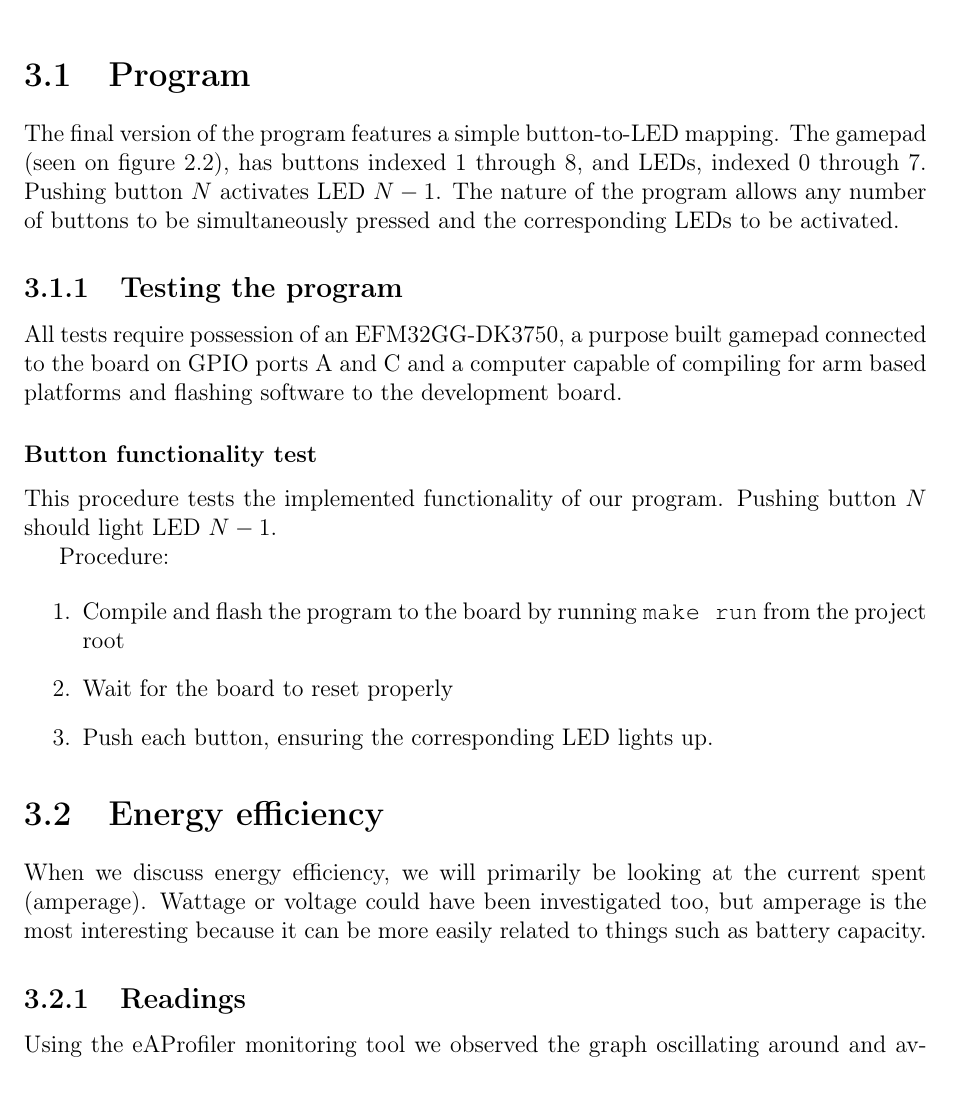
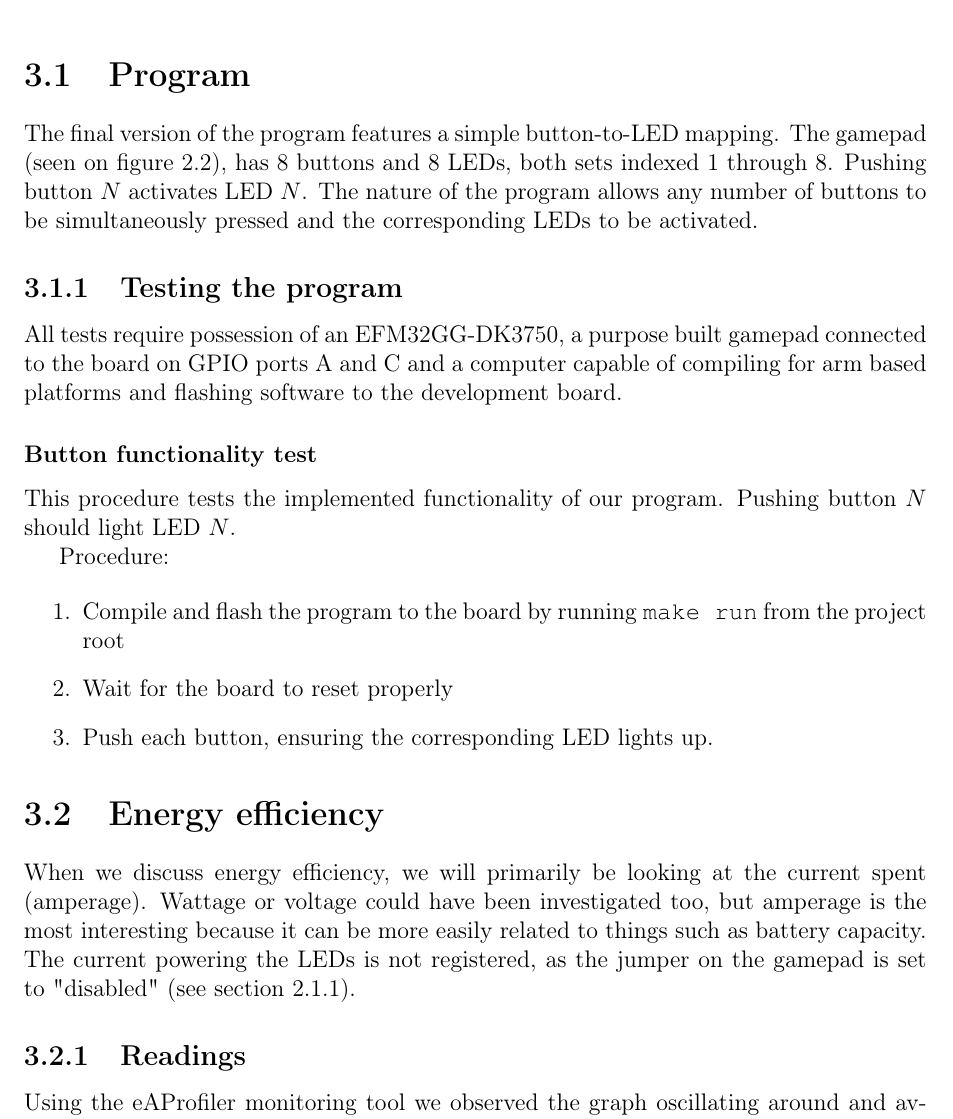
Before and after one commit to mathiasose/TDT4258, a LaTeX problem sheet (exercise1/report/group_13_exercise_1_report.tex, which reads exercise1/report/results.tex): part of page 15 of 21, cut so that both start at the same text. Compiled offline with pdfLaTeX.

Commit message:
final tweaks

```diff
--- a/exercise1/report/results.tex
+++ b/exercise1/report/results.tex
@@ -1,14 +1,14 @@
 \chapter{Results and Tests}
 \label{chap:results}
 \section{Program}
-The final version of the program features a simple button-to-LED mapping. The gamepad (seen on figure \ref{img:gamepad}), has buttons indexed 1 through 8, and LEDs, indexed 0 through 7. Pushing button $N$ activates LED $N-1$. The nature of the program allows any number of buttons to be simultaneously pressed and the corresponding LEDs to be activated.
+The final version of the program features a simple button-to-LED mapping. The gamepad (seen on figure \ref{img:gamepad}), has 8 buttons and 8 LEDs, both sets indexed 1 through 8. Pushing button $N$ activates LED $N$. The nature of the program allows any number of buttons to be simultaneously pressed and the corresponding LEDs to be activated.
 
 \subsection{Testing the program}
 All tests require possession of an EFM32GG-DK3750, a purpose built gamepad connected to the board on GPIO ports A and C and a computer capable of compiling for arm based platforms and flashing software to the development board.
 
 \subsubsection{Button functionality test}
 
-This procedure tests the implemented functionality of our program. Pushing button $N$ should light LED $N-1$.
+This procedure tests the implemented functionality of our program. Pushing button $N$ should light LED $N$.
 
 Procedure:
 
@@ -20,7 +20,7 @@ Procedure:
 
 
 \section{Energy efficiency}
-When we discuss energy efficiency, we will primarily be looking at the current spent (amperage). Wattage or voltage could have been investigated too, but amperage is the most interesting because it can be more easily related to things such as battery capacity.
+When we discuss energy efficiency, we will primarily be looking at the current spent (amperage). Wattage or voltage could have been investigated too, but amperage is the most interesting because it can be more easily related to things such as battery capacity. The current powering the LEDs is not registered, as the jumper on the gamepad is set to "disabled" (see section \ref{devices}).
 
 \subsection{Readings}
 Using the eAProfiler monitoring tool we observed the graph oscillating around and averaging about $2.0 \mu A$ while running the final iteration of the program with sleep mode enabled. Previously we had seen it average slightly lower, about $1.6 \mu A$. We assume that this is because the temperature of the room increased, thus increasing the temperature of the components in the system and causing conductivity to decrease. Unfortunately we did not have the time to run the sleeping program for an extended time in a regulated temperature, so we had to make do with the $2.0 \mu A$ reading as our main data point.
```
Also changed, not shown: exercise1/report/conclusion.tex (+1 -1 lines), exercise1/report/process.tex (+1 -1 lines).
